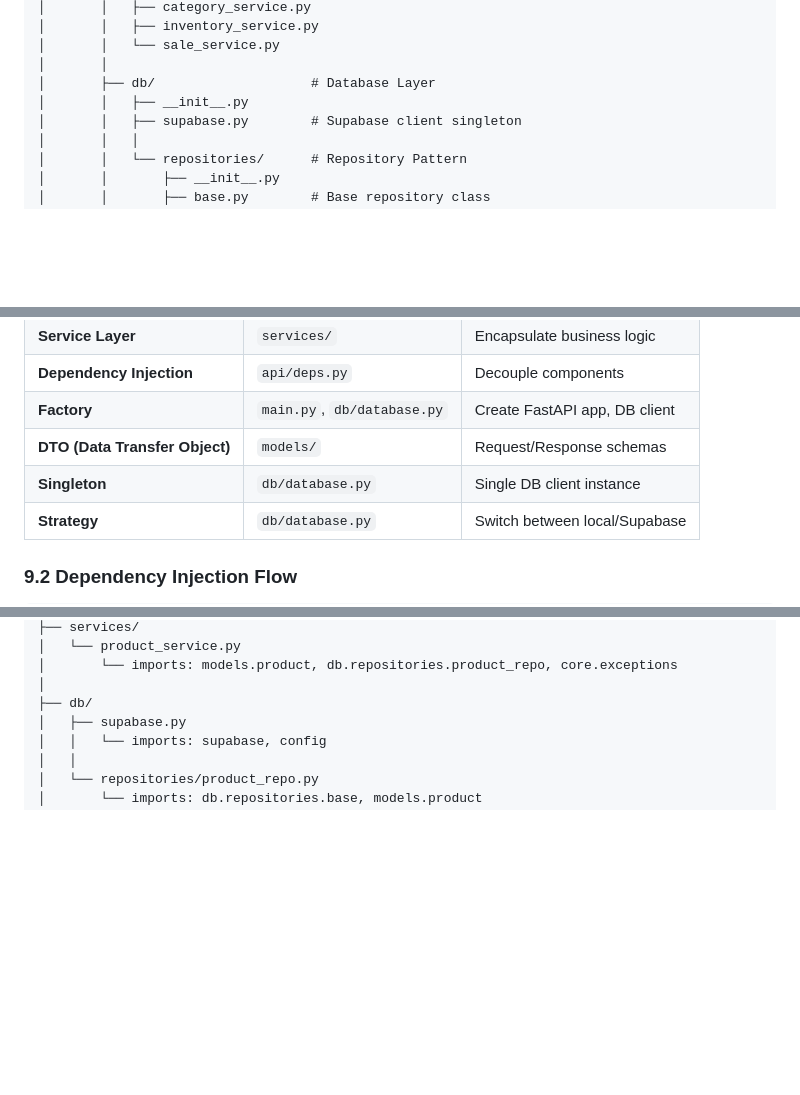
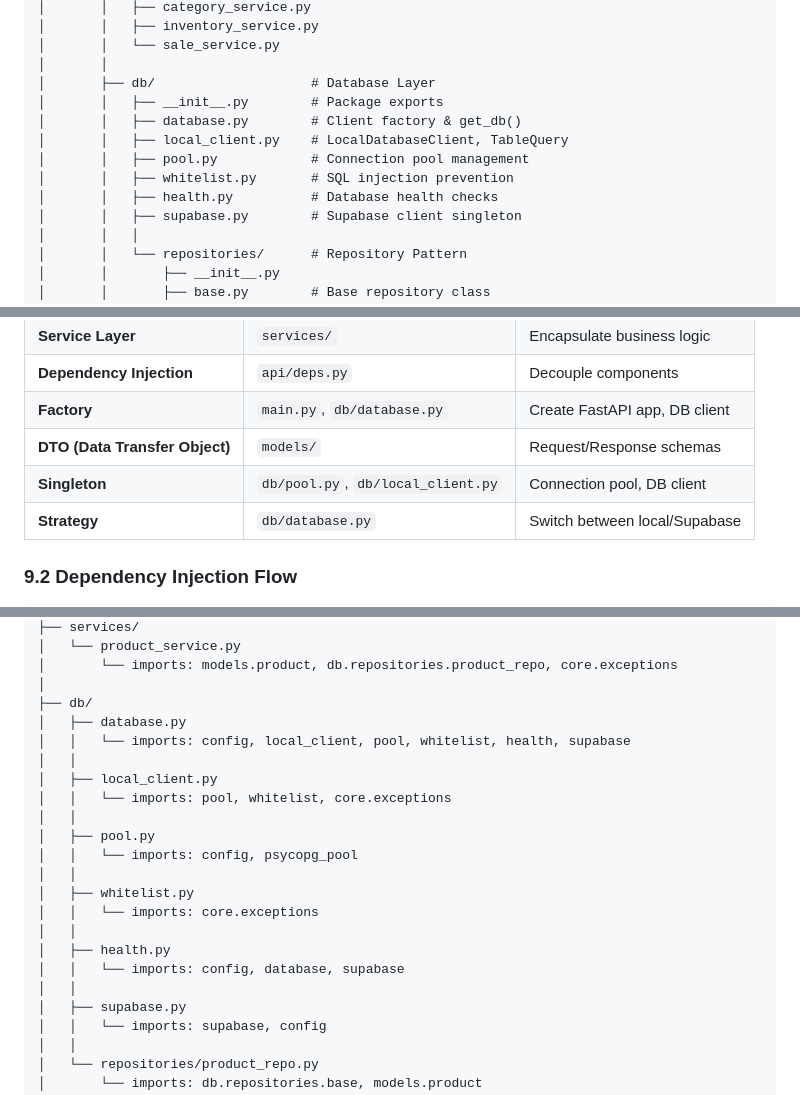
Before and after one commit to Ticlla/Backend-ComercialComarapa, a Markdown page: Documentation/project-init/ARCHITECTURE.md, 3 parts joined by grey strips. Drawn GitHub-style; blank space fills up the shorter version.

Commit message:
docs: update db module structure after refactoring
- Update ARCHITECTURE.md project structure section
- Update ARCHITECTURE.md module dependencies appendix
- Update README.md project structure section
- Add revision history entry

```diff
--- a/Documentation/project-init/ARCHITECTURE.md
+++ b/Documentation/project-init/ARCHITECTURE.md
@@ -300,7 +300,12 @@ BackEnd-CC/
 │       │   └── sale_service.py
 │       │
 │       ├── db/                    # Database Layer
-│       │   ├── __init__.py
+│       │   ├── __init__.py        # Package exports
+│       │   ├── database.py        # Client factory & get_db()
+│       │   ├── local_client.py    # LocalDatabaseClient, TableQuery
+│       │   ├── pool.py            # Connection pool management
+│       │   ├── whitelist.py       # SQL injection prevention
+│       │   ├── health.py          # Database health checks
 │       │   ├── supabase.py        # Supabase client singleton
 │       │   │
 │       │   └── repositories/      # Repository Pattern
@@ -736,7 +741,7 @@ HTTP Response (JSON)
 | **Dependency Injection** | `api/deps.py` | Decouple components |
 | **Factory** | `main.py`, `db/database.py` | Create FastAPI app, DB client |
 | **DTO (Data Transfer Object)** | `models/` | Request/Response schemas |
-| **Singleton** | `db/database.py` | Single DB client instance |
+| **Singleton** | `db/pool.py`, `db/local_client.py` | Connection pool, DB client |
 | **Strategy** | `db/database.py` | Switch between local/Supabase |
 
 ### 9.2 Dependency Injection Flow
@@ -1016,6 +1021,21 @@ comercial_comarapa/
 │       └── imports: models.product, db.repositories.product_repo, core.exceptions
 │
 ├── db/
+│   ├── database.py
+│   │   └── imports: config, local_client, pool, whitelist, health, supabase
+│   │
+│   ├── local_client.py
+│   │   └── imports: pool, whitelist, core.exceptions
+│   │
+│   ├── pool.py
+│   │   └── imports: config, psycopg_pool
+│   │
+│   ├── whitelist.py
+│   │   └── imports: core.exceptions
+│   │
+│   ├── health.py
+│   │   └── imports: config, database, supabase
+│   │
 │   ├── supabase.py
 │   │   └── imports: supabase, config
 │   │
```
Also changed, not shown: other parts of Documentation/project-init/ARCHITECTURE.md (+1 -0 lines), README.md (+5 -1 lines).
